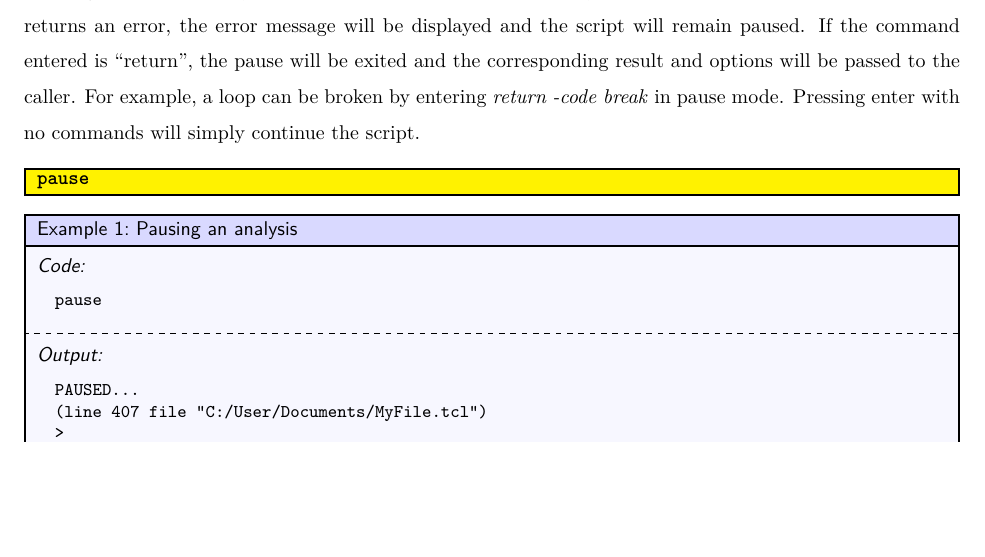
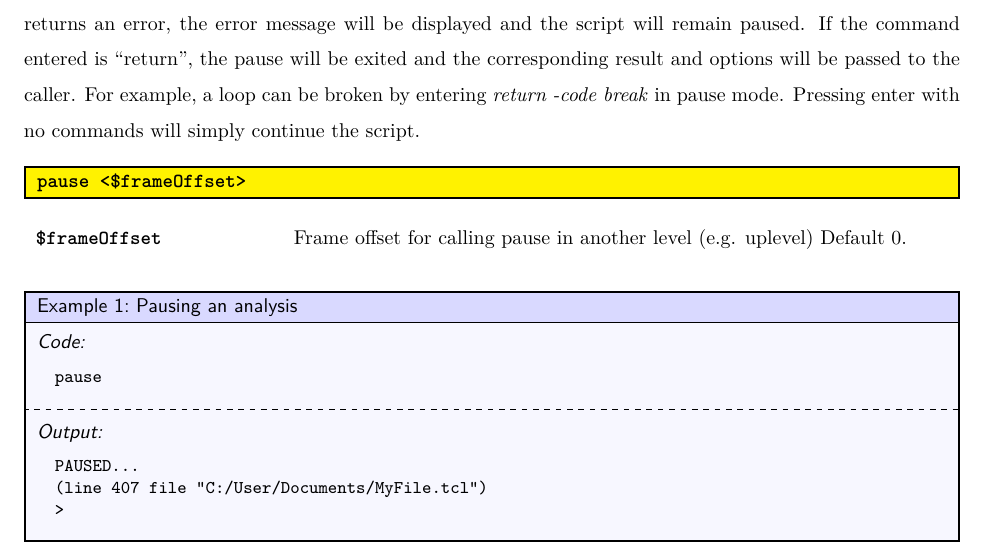
Before and after one commit to ambaker1/flytrap, a LaTeX paper (doc/flytrap.tex): part of page 2 of 5, cut so that both start at the same text, the shorter picture padded with empty space. Compiled offline with pdfLaTeX.

Commit message:
frame offset
Added "frame offset" to pause, this fixes a bug with "viewVars" where it was displaying the line number of the library file and not the file that called viewVars.

```diff
--- a/doc/flytrap.tex
+++ b/doc/flytrap.tex
@@ -29,8 +29,11 @@ If the command entered is ``return'', the pause will be exited and the correspon
 For example, a loop can be broken by entering \textit{return -code break} in pause mode.
 Pressing enter with no commands will simply continue the script.
 \begin{syntax}
-\command{pause}
+\command{pause} <\$frameOffset>
 \end{syntax}
+\begin{args}
+\$frameOffset & Frame offset for calling pause in another level (e.g. uplevel) Default 0.
+\end{args}
 \begin{example}{Pausing an analysis}
 \begin{lstlisting}
 pause
```
Also changed, not shown: doc/flytrap.pdf, 3 other files.
